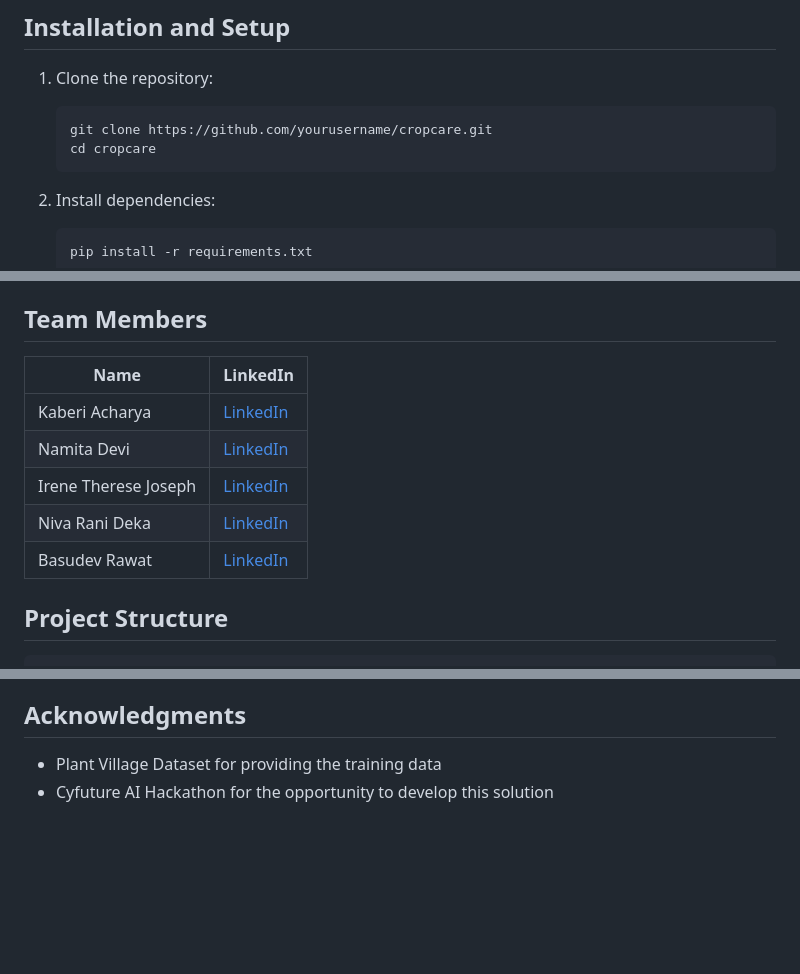
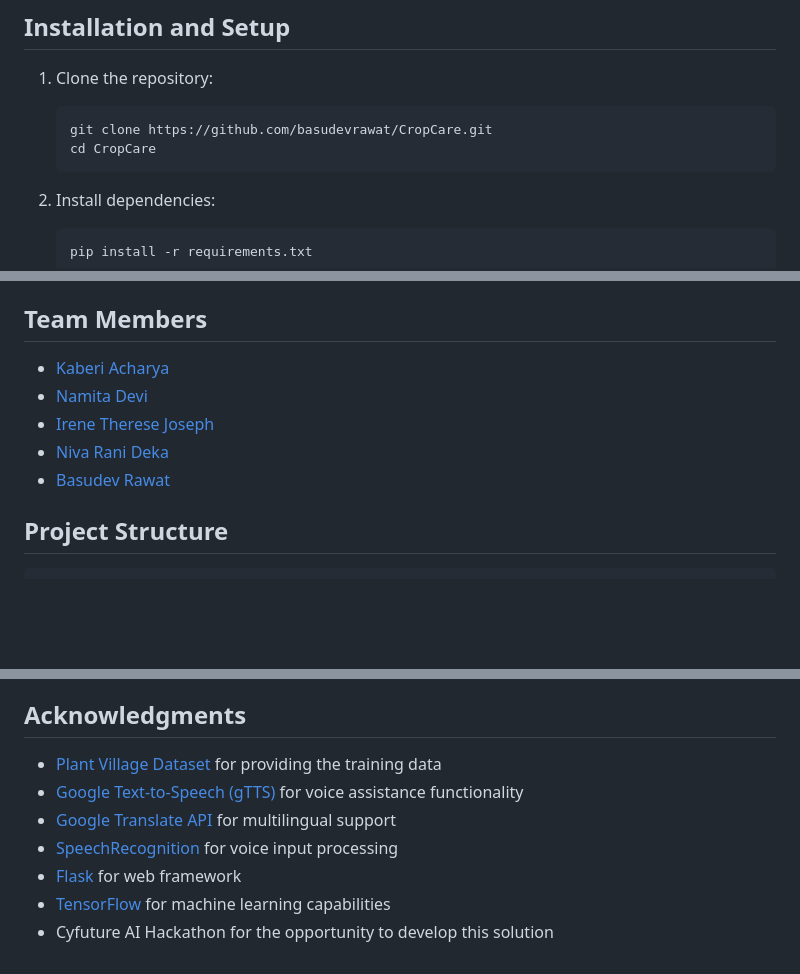
Before and after one commit to basudevrawat/CropCare, a Markdown page: README.md, 3 parts joined by grey strips. Rendered like a GitHub page; blank space fills up the shorter version.

````diff
--- a/README.md
+++ b/README.md
@@ -38,8 +20,8 @@ CropCare is an AI-powered plant disease detection system developed for the Cyfut
 
 1. Clone the repository:
    ```bash
-   git clone https://github.com/yourusername/cropcare.git
-   cd cropcare
+   git clone https://github.com/basudevrawat/CropCare.git
+   cd CropCare
    ```
 
 2. Install dependencies:
@@ -67,13 +49,11 @@ CropCare is an AI-powered plant disease detection system developed for the Cyfut
 
 ## Team Members
 
-| Name | LinkedIn |
-|------|----------|
-| Kaberi Acharya | [LinkedIn](https://www.linkedin.com/in/contactkaberi/) |
-| Namita Devi | [LinkedIn](https://www.linkedin.com/in/namita-devi-b104a828a/) |
-| Irene Therese Joseph | [LinkedIn](https://www.linkedin.com/in/irenetjoseph/) |
-| Niva Rani Deka | [LinkedIn](https://www.linkedin.com/in/niva-rani-deka-846605314/) |
-| Basudev Rawat | [LinkedIn](https://www.linkedin.com/in/basudevrawat/) |
+- [Kaberi Acharya](https://www.linkedin.com/in/contactkaberi/)
+- [Namita Devi](https://www.linkedin.com/in/namita-devi-b104a828a/)
+- [Irene Therese Joseph](https://www.linkedin.com/in/irenetjoseph/)
+- [Niva Rani Deka](https://www.linkedin.com/in/niva-rani-deka-846605314/)
+- [Basudev Rawat](https://www.linkedin.com/in/basudevrawat/)
 
 ## Project Structure
 
@@ -99,5 +79,10 @@ cropcare/
 
 ## Acknowledgments
 
-- Plant Village Dataset for providing the training data
+- [Plant Village Dataset](https://www.kaggle.com/datasets/vipoooool/new-plant-diseases-dataset) for providing the training data
+- [Google Text-to-Speech (gTTS)](https://pypi.org/project/gTTS/) for voice assistance functionality
+- [Google Translate API](https://cloud.google.com/translate) for multilingual support
+- [SpeechRecognition](https://pypi.org/project/SpeechRecognition/) for voice input processing
+- [Flask](https://flask.palletsprojects.com/) for web framework
+- [TensorFlow](https://www.tensorflow.org/) for machine learning capabilities
 - Cyfuture AI Hackathon for the opportunity to develop this solution
````
Also changed, not shown: other parts of README.md (+0 -18 lines).
